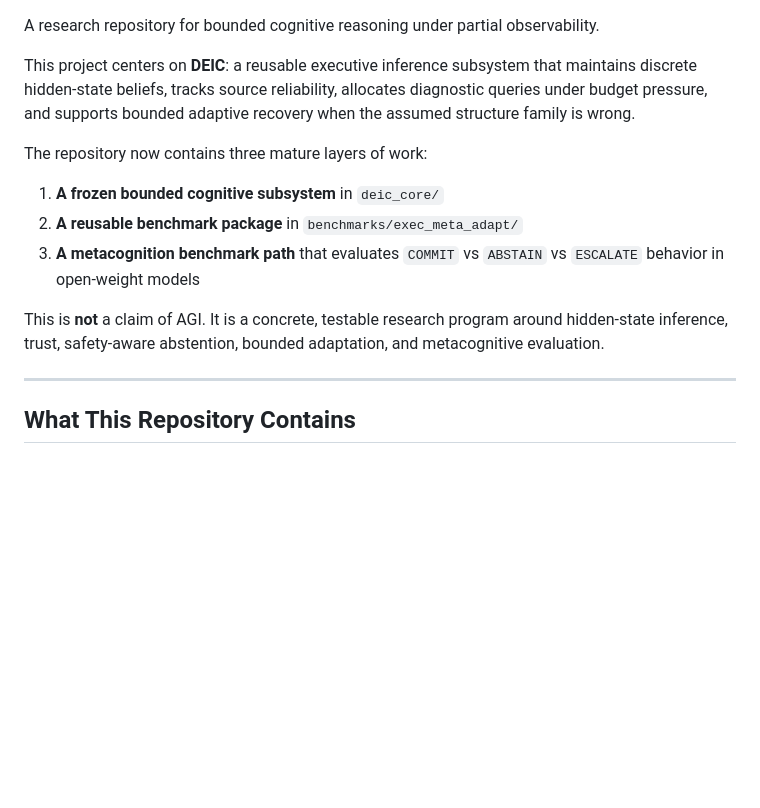
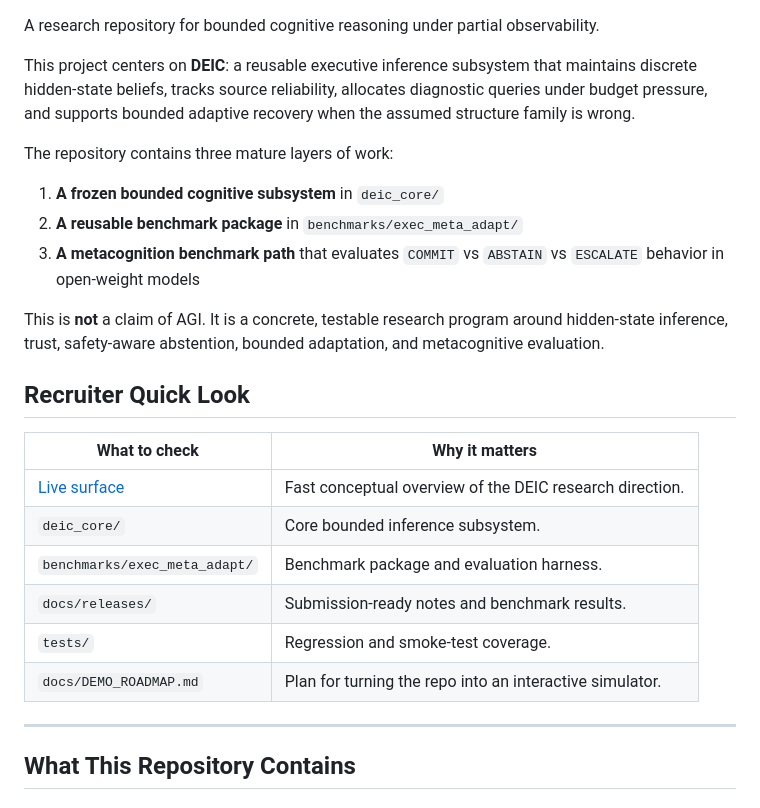
Before and after one commit to Siddhantdamre/Wait-a-minute...who-are-you, a Markdown page: README.md, the part around one of its changes. Rendered like a GitHub page; blank space fills up the shorter version.

Commit message:
docs(readme): add recruiter entry points

```diff
--- a/README.md
+++ b/README.md
@@ -4,13 +8,24 @@ A research repository for bounded cognitive reasoning under partial observabilit
 
 This project centers on **DEIC**: a reusable executive inference subsystem that maintains discrete hidden-state beliefs, tracks source reliability, allocates diagnostic queries under budget pressure, and supports bounded adaptive recovery when the assumed structure family is wrong.
 
-The repository now contains three mature layers of work:
+The repository contains three mature layers of work:
 
 1. **A frozen bounded cognitive subsystem** in `deic_core/`
 2. **A reusable benchmark package** in `benchmarks/exec_meta_adapt/`
 3. **A metacognition benchmark path** that evaluates `COMMIT` vs `ABSTAIN` vs `ESCALATE` behavior in open-weight models
 
 This is **not** a claim of AGI. It is a concrete, testable research program around hidden-state inference, trust, safety-aware abstention, bounded adaptation, and metacognitive evaluation.
+
+## Recruiter Quick Look
+
+| What to check | Why it matters |
+| --- | --- |
+| [Live surface](https://siddhantdamre.github.io/Wait-a-minute...who-are-you/) | Fast conceptual overview of the DEIC research direction. |
+| `deic_core/` | Core bounded inference subsystem. |
+| `benchmarks/exec_meta_adapt/` | Benchmark package and evaluation harness. |
+| `docs/releases/` | Submission-ready notes and benchmark results. |
+| `tests/` | Regression and smoke-test coverage. |
+| `docs/DEMO_ROADMAP.md` | Plan for turning the repo into an interactive simulator. |
 
 ---
 
```
Also changed, not shown: other parts of README.md (+4 -0 lines).
